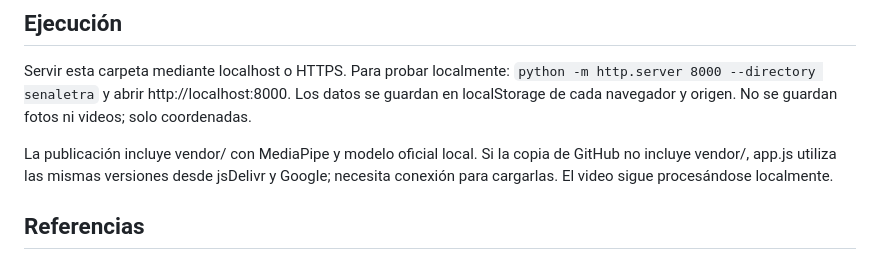
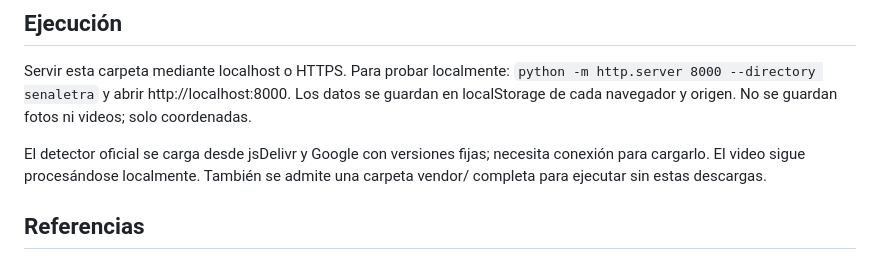
Before and after one commit to Viltrum-hub/Comercio, a Markdown page: senaletra/README.md, the part around the change. Rendered like a GitHub page.

Commit message:
Documentar carga del detector oficial para la publicación

```diff
--- a/senaletra/README.md
+++ b/senaletra/README.md
@@ -22,7 +22,7 @@ Los movimientos se remuestrean a 24 fotogramas de características y se comparan
 
 Servir esta carpeta mediante localhost o HTTPS. Para probar localmente: `python -m http.server 8000 --directory senaletra` y abrir http://localhost:8000. Los datos se guardan en localStorage de cada navegador y origen. No se guardan fotos ni videos; solo coordenadas.
 
-La publicación incluye vendor/ con MediaPipe y modelo oficial local. Si la copia de GitHub no incluye vendor/, app.js utiliza las mismas versiones desde jsDelivr y Google; necesita conexión para cargarlas. El video sigue procesándose localmente.
+El detector oficial se carga desde jsDelivr y Google con versiones fijas; necesita conexión para cargarlo. El video sigue procesándose localmente. También se admite una carpeta vendor/ completa para ejecutar sin estas descargas.
 
 ## Referencias
 
```
